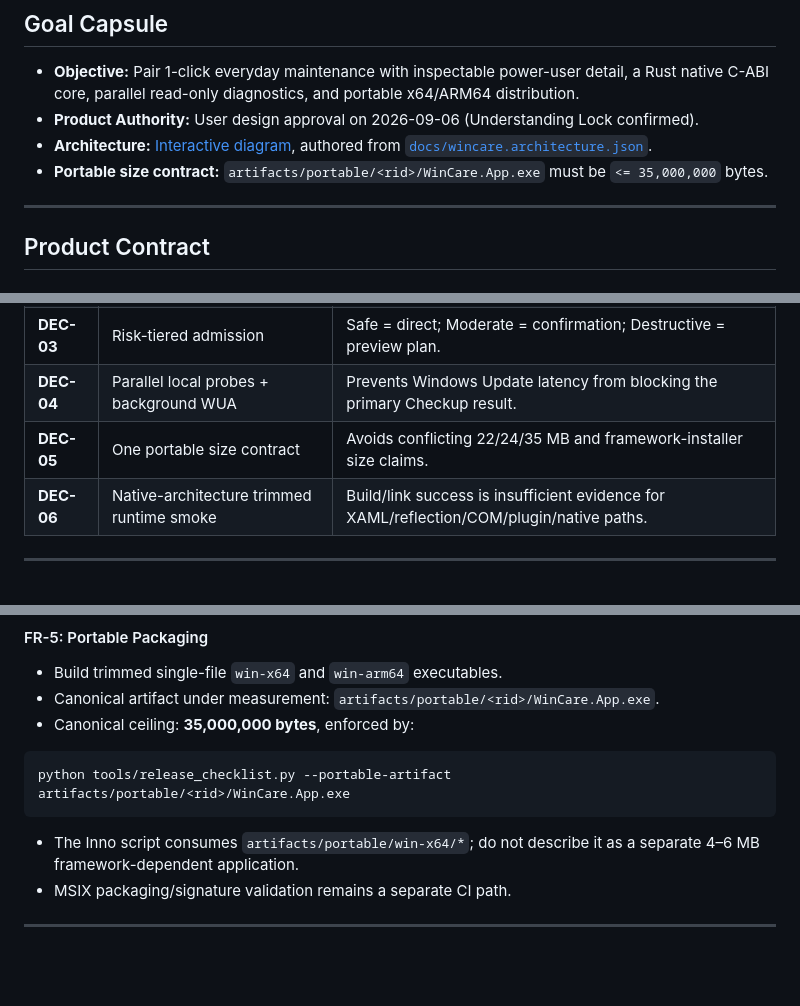
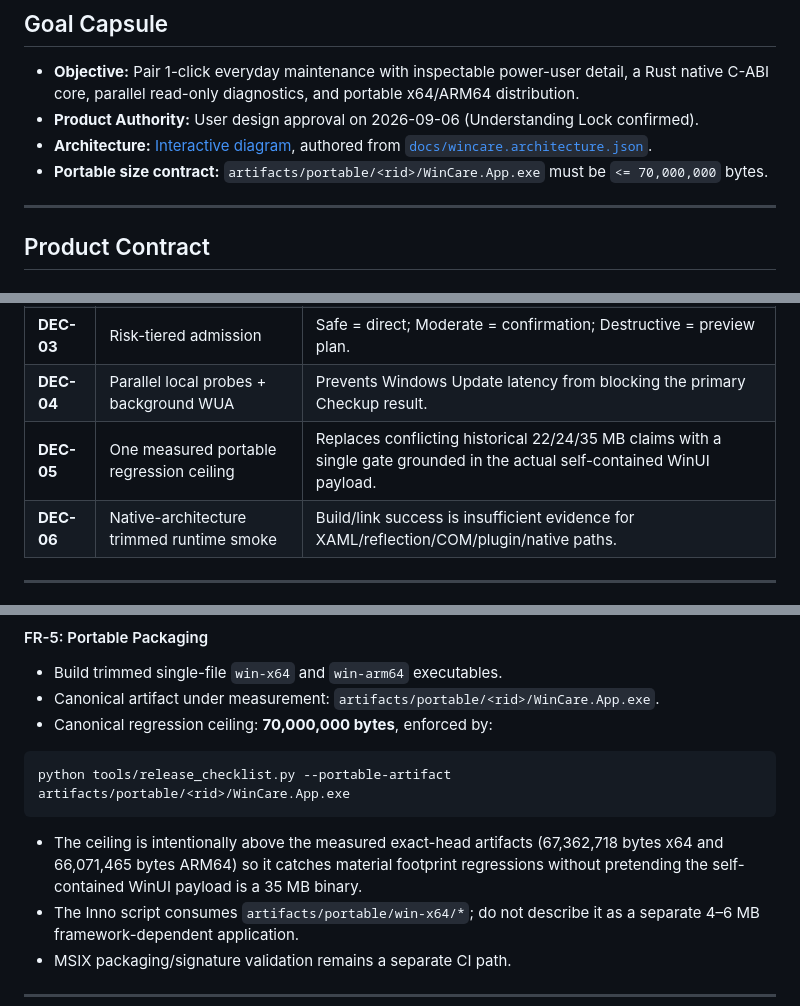
Before and after one commit to AmirrezaFarnamTaheri/WinCare, a Markdown page: docs/plans/2026-09-06-002-feat-power-usability-native-performance-dual-packaging-plan.md, 3 parts joined by grey strips. GitHub-like rendering; blank space fills up the shorter version.

Commit message:
docs(packaging): align portable ceiling with measured output

````diff
--- a/docs/plans/2026-09-06-002-feat-power-usability-native-performance-dual-packaging-plan.md
+++ b/docs/plans/2026-09-06-002-feat-power-usability-native-performance-dual-packaging-plan.md
@@ -13,7 +13,7 @@ status: completed
 - **Objective:** Pair 1-click everyday maintenance with inspectable power-user detail, a Rust native C-ABI core, parallel read-only diagnostics, and portable x64/ARM64 distribution.
 - **Product Authority:** User design approval on 2026-09-06 (Understanding Lock confirmed).
 - **Architecture:** [Interactive diagram](../architecture.html), authored from [`docs/wincare.architecture.json`](../wincare.architecture.json).
-- **Portable size contract:** `artifacts/portable/<rid>/WinCare.App.exe` must be `<= 35,000,000` bytes.
+- **Portable size contract:** `artifacts/portable/<rid>/WinCare.App.exe` must be `<= 70,000,000` bytes.
 
 ---
 
@@ -56,7 +56,7 @@ Layers:
 | **DEC-02** | Rust C-ABI for native snapshot/clean primitives | Avoids child-process probes and provides a typed native boundary. |
 | **DEC-03** | Risk-tiered admission | Safe = direct; Moderate = confirmation; Destructive = preview plan. |
 | **DEC-04** | Parallel local probes + background WUA | Prevents Windows Update latency from blocking the primary Checkup result. |
-| **DEC-05** | One portable size contract | Avoids conflicting 22/24/35 MB and framework-installer size claims. |
+| **DEC-05** | One measured portable regression ceiling | Replaces conflicting historical 22/24/35 MB claims with a single gate grounded in the actual self-contained WinUI payload. |
 | **DEC-06** | Native-architecture trimmed runtime smoke | Build/link success is insufficient evidence for XAML/reflection/COM/plugin/native paths. |
 
 ---
@@ -93,12 +93,13 @@ The cleaner must not traverse Windows reparse-point directories/junctions. Nativ
 
 - Build trimmed single-file `win-x64` and `win-arm64` executables.
 - Canonical artifact under measurement: `artifacts/portable/<rid>/WinCare.App.exe`.
-- Canonical ceiling: **35,000,000 bytes**, enforced by:
+- Canonical regression ceiling: **70,000,000 bytes**, enforced by:
 
 ```text
 python tools/release_checklist.py --portable-artifact artifacts/portable/<rid>/WinCare.App.exe
 ```
 
+- The ceiling is intentionally above the measured exact-head artifacts (67,362,718 bytes x64 and 66,071,465 bytes ARM64) so it catches material footprint regressions without pretending the self-contained WinUI payload is a 35 MB binary.
 - The Inno script consumes `artifacts/portable/win-x64/*`; do not describe it as a separate 4–6 MB framework-dependent application.
 - MSIX packaging/signature validation remains a separate CI path.
 
````
